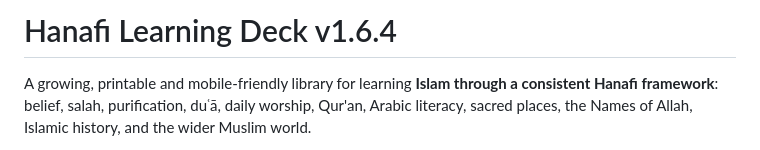
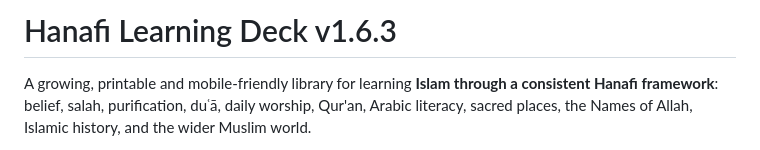
Before and after one commit to dereksparks1982/Hanafi-Islam-Learning-Deck, a Markdown page: README.md, the part around the change. Drawn GitHub-style.

```diff
--- a/README.md
+++ b/README.md
@@ -1,4 +1,4 @@
-# Hanafi Learning Deck v1.6.4
+# Hanafi Learning Deck v1.6.3
 
 A growing, printable and mobile-friendly library for learning **Islam through a consistent Hanafi framework**: belief, salah, purification, duʿā, daily worship, Qur'an, Arabic literacy, sacred places, the Names of Allah, Islamic history, and the wider Muslim world.
 
```
